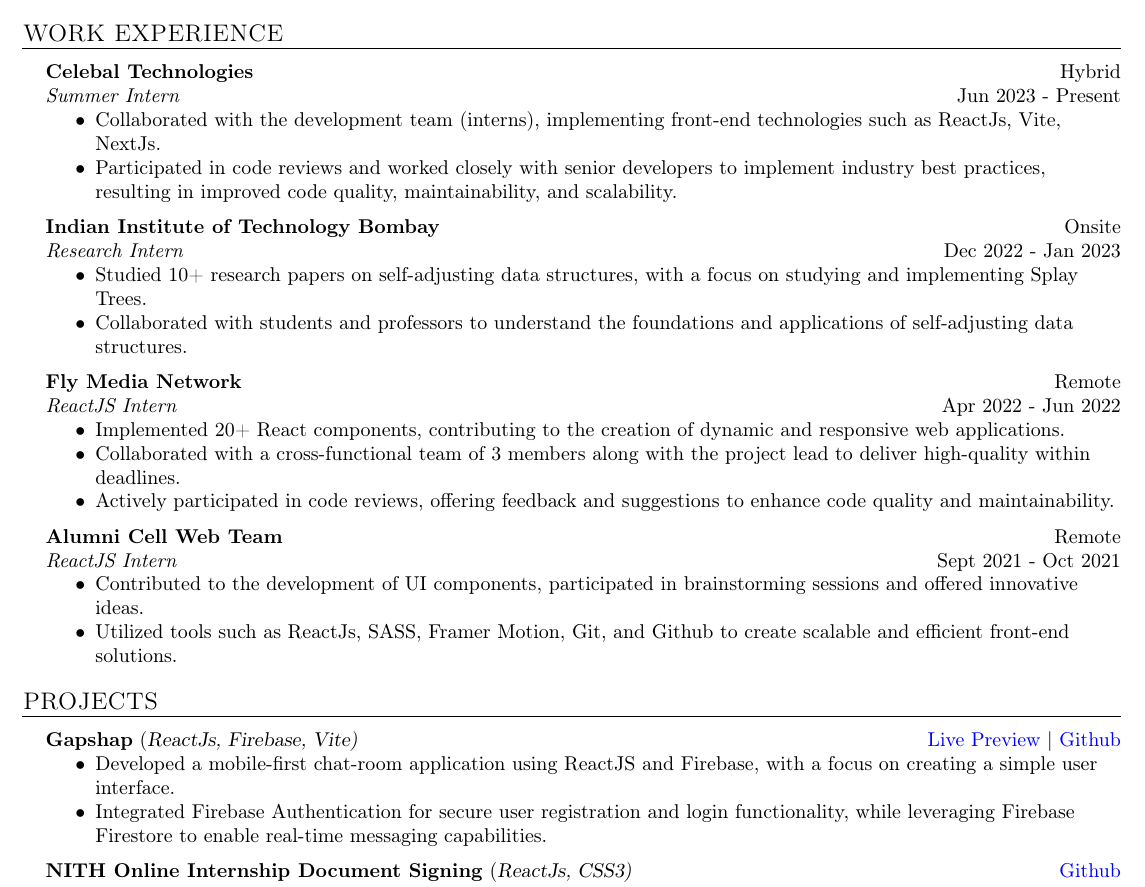
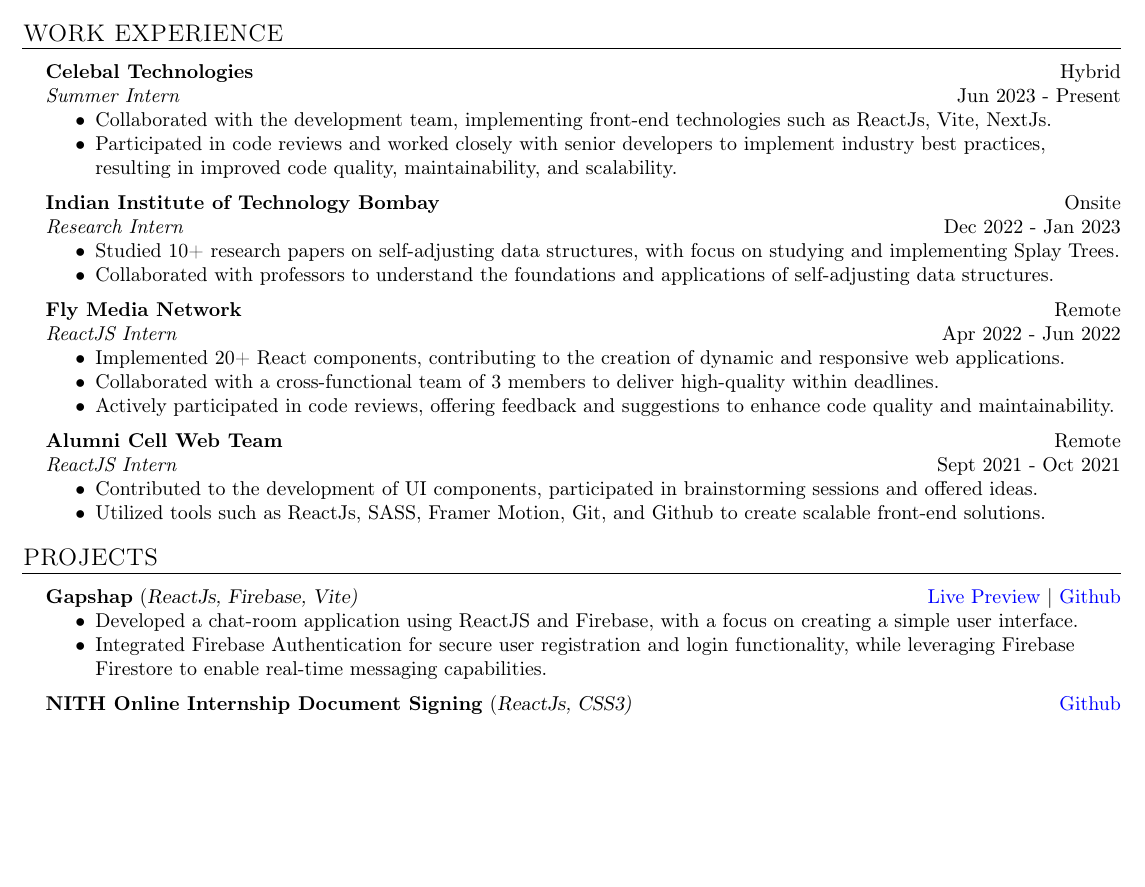
Before and after one commit to MaharshiV16/Resume, a LaTeX CV (resume.tex): part of page 1 of 2 before the commit and part of the page after it, cut so that both start at the same text, the shorter picture padded with empty space. Compiled offline with pdfLaTeX.

Commit message:
Formatting Corrected

```diff
--- a/resume.tex
+++ b/resume.tex
@@ -110,27 +110,27 @@
 \header{WORK EXPERIENCE}
 
 \experienceItem{Celebal Technologies}{Hybrid}{Summer Intern}{Jun 2023 - Present}{
-     \item Collaborated with the development team (interns), implementing front-end technologies such as ReactJs, Vite, NextJs.
+     \item Collaborated with the development team, implementing front-end technologies such as ReactJs, Vite, NextJs.
      \item Participated in code reviews and worked closely with senior developers to implement industry best practices, resulting in improved code quality, maintainability, and scalability.
 }
 \bulletSep
 
 \experienceItem{Indian Institute of Technology Bombay}{Onsite}{Research Intern}{Dec 2022 - Jan 2023}{
-     \item Studied 10+ research papers on self-adjusting data structures, with a focus on studying and implementing Splay Trees.
-     \item Collaborated with students and professors to understand the foundations and applications of self-adjusting data structures.
+     \item Studied 10+ research papers on self-adjusting data structures, with focus on studying and implementing Splay Trees.
+     \item Collaborated with professors to understand the foundations and applications of self-adjusting data structures.
 }
 \bulletSep
 
 \experienceItem{Fly Media Network}{Remote}{ReactJS Intern}{Apr 2022 - Jun 2022}{
      \item Implemented 20+ React components, contributing to the creation of dynamic and responsive web applications.
-     \item Collaborated with a cross-functional team of 3 members along with the project lead to deliver high-quality within deadlines.
+     \item Collaborated with a cross-functional team of 3 members to deliver high-quality within deadlines.
     \item Actively participated in code reviews, offering feedback and suggestions to enhance code quality and maintainability.
 }
 \bulletSep
 
 \experienceItem{Alumni Cell Web Team}{Remote}{ReactJS Intern}{Sept 2021 - Oct 2021}{
-     \item Contributed to the development of UI components, participated in brainstorming sessions and offered innovative ideas.
-    \item Utilized tools such as ReactJs, SASS, Framer Motion, Git, and Github to create scalable and efficient front-end solutions.
+     \item Contributed to the development of UI components, participated in brainstorming sessions and offered ideas.
+    \item Utilized tools such as ReactJs, SASS, Framer Motion, Git, and Github to create scalable front-end solutions.
 }
 
 \sectionSep
@@ -140,7 +140,7 @@
 \header{PROJECTS}
 
 \projectItem{Gapshap}{ReactJs, Firebase, Vite}{https://gapshap.vercel.app/}{https://github.com/MaharshiV16/Gapshap}{
-     \item Developed a mobile-first chat-room application using ReactJS and Firebase, with a focus on creating a simple user interface.
+     \item Developed a chat-room application using ReactJS and Firebase, with a focus on creating a simple user interface.
      \item Integrated Firebase Authentication for secure user registration and login functionality, while leveraging Firebase Firestore to enable real-time messaging capabilities.
 }\bulletSep
 
```
